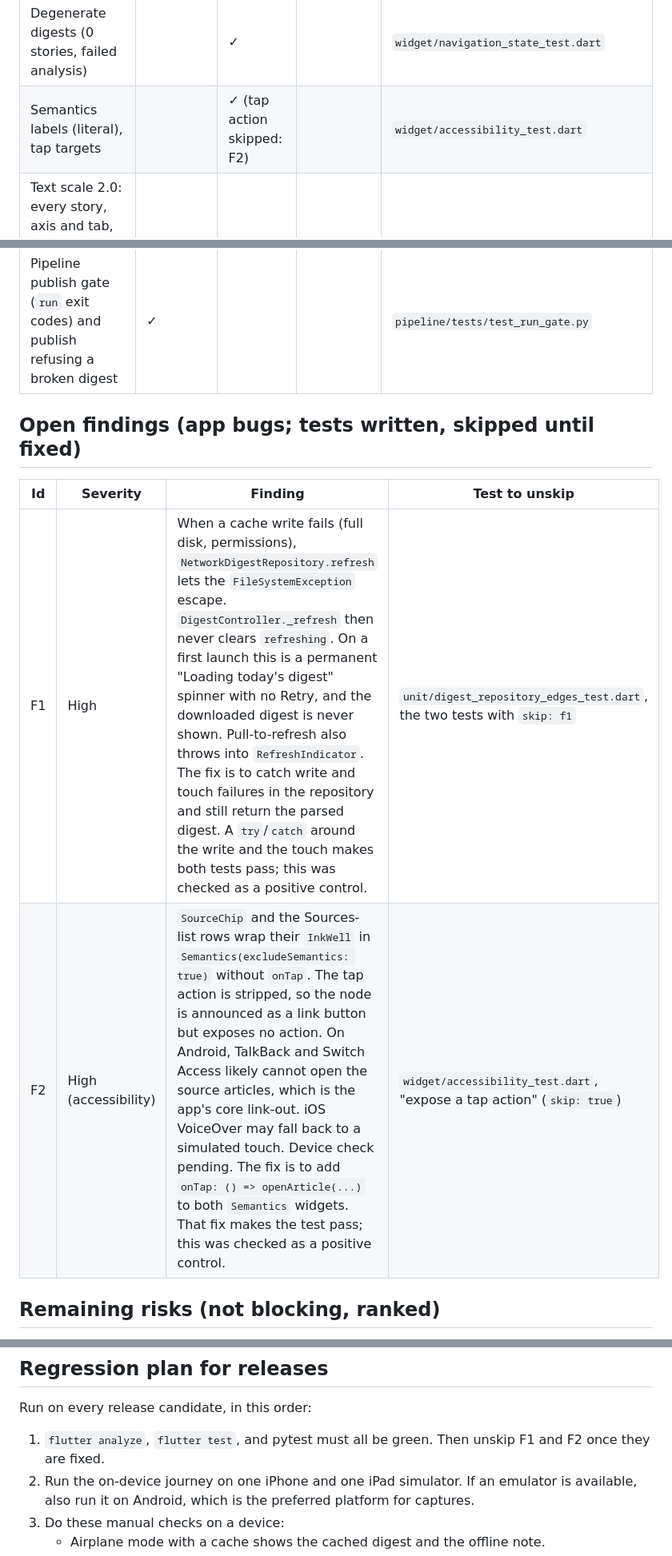
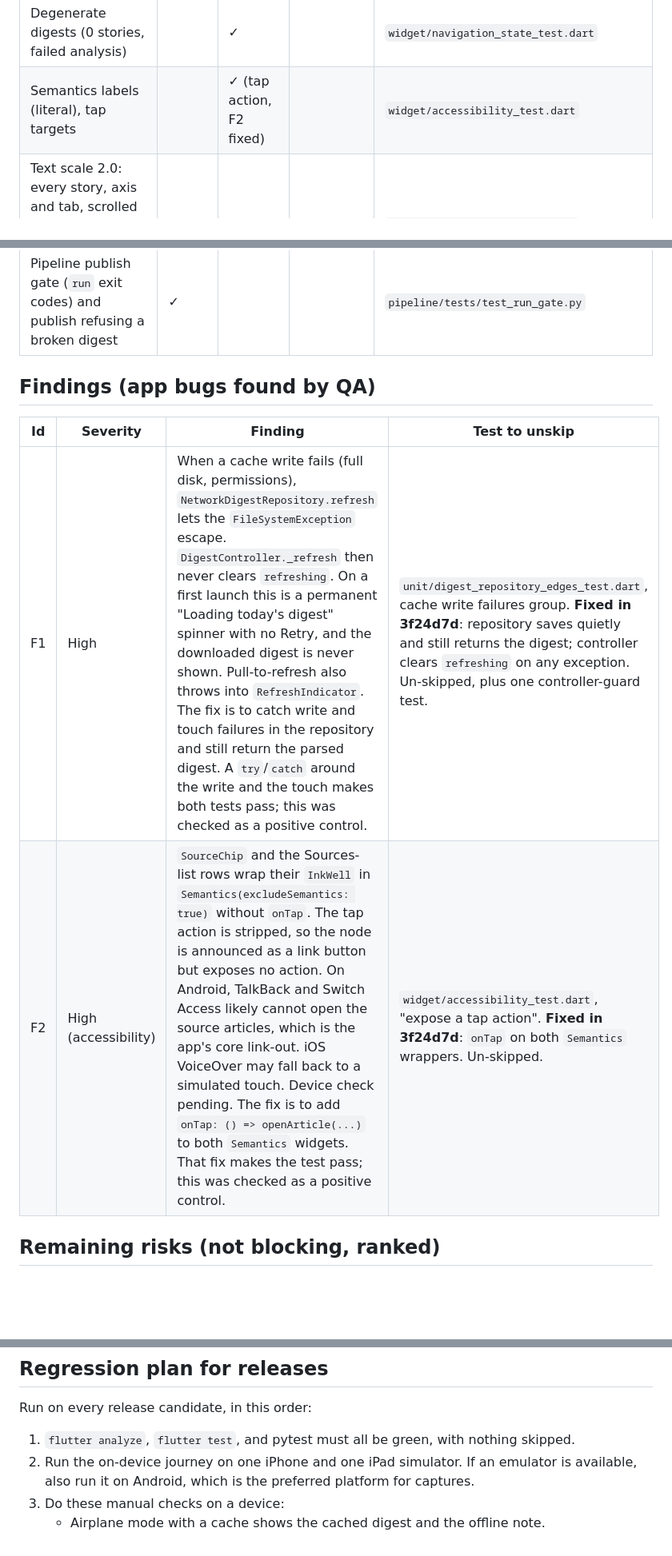
Before and after one commit to mksoft-ltd/sides, a Markdown page: docs/TEST_PLAN.md, 3 parts joined by grey strips. Shown at 80% size. GitHub-like rendering; blank space fills up the shorter version.

```diff
--- a/docs/TEST_PLAN.md
+++ b/docs/TEST_PLAN.md
@@ -38,19 +38,19 @@ U = unit, W = widget, I = integration (simulator). The file names are under `tes
 | Deep links (`/story/:id?axis=bloc`, stale id, bogus axis, cold start) | | ✓ | | `widget/navigation_state_test.dart`, `widget/story_detail_test.dart` |
 | Axis and tab state across navigation and layout swaps | | ✓ | | `widget/navigation_state_test.dart`, `widget/tablet_layout_test.dart` |
 | Degenerate digests (0 stories, failed analysis) | | ✓ | | `widget/navigation_state_test.dart` |
-| Semantics labels (literal), tap targets | | ✓ (tap action skipped: F2) | | `widget/accessibility_test.dart` |
+| Semantics labels (literal), tap targets | | ✓ (tap action, F2 fixed) | | `widget/accessibility_test.dart` |
 | Text scale 2.0: every story, axis and tab, scrolled top to bottom at 320, 360 and 390 dp, iPad mini and 12.9" | | ✓ | | `widget/accessibility_test.dart` |
 | Settings, theme, outlets screen | | ✓ | ✓ | `widget/settings_test.dart` |
 | Release-only guards (sample digest, screenshot route, ads off) and contract literals | ✓ | | | `unit/release_guards_test.dart` |
 | Pipeline: collect, group, analyse, validator, schema, publish | ✓ | | | `pipeline/tests/` (128 existing tests) |
 | Pipeline publish gate (`run` exit codes) and publish refusing a broken digest | ✓ | | | `pipeline/tests/test_run_gate.py` |
 
-## Open findings (app bugs; tests written, skipped until fixed)
+## Findings (app bugs found by QA)
 
 | Id | Severity | Finding | Test to unskip |
 |---|---|---|---|
-| F1 | High | When a cache write fails (full disk, permissions), `NetworkDigestRepository.refresh` lets the `FileSystemException` escape. `DigestController._refresh` then never clears `refreshing`. On a first launch this is a permanent "Loading today's digest" spinner with no Retry, and the downloaded digest is never shown. Pull-to-refresh also throws into `RefreshIndicator`. The fix is to catch write and touch failures in the repository and still return the parsed digest. A `try`/`catch` around the write and the touch makes both tests pass; this was checked as a positive control. | `unit/digest_repository_edges_test.dart`, the two tests with `skip: f1` |
-| F2 | High (accessibility) | `SourceChip` and the Sources-list rows wrap their `InkWell` in `Semantics(excludeSemantics: true)` without `onTap`. The tap action is stripped, so the node is announced as a link button but exposes no action. On Android, TalkBack and Switch Access likely cannot open the source articles, which is the app's core link-out. iOS VoiceOver may fall back to a simulated touch. Device check pending. The fix is to add `onTap: () => openArticle(...)` to both `Semantics` widgets. That fix makes the test pass; this was checked as a positive control. | `widget/accessibility_test.dart`, "expose a tap action" (`skip: true`) |
+| F1 | High | When a cache write fails (full disk, permissions), `NetworkDigestRepository.refresh` lets the `FileSystemException` escape. `DigestController._refresh` then never clears `refreshing`. On a first launch this is a permanent "Loading today's digest" spinner with no Retry, and the downloaded digest is never shown. Pull-to-refresh also throws into `RefreshIndicator`. The fix is to catch write and touch failures in the repository and still return the parsed digest. A `try`/`catch` around the write and the touch makes both tests pass; this was checked as a positive control. | `unit/digest_repository_edges_test.dart`, cache write failures group. **Fixed in 3f24d7d**: repository saves quietly and still returns the digest; controller clears `refreshing` on any exception. Un-skipped, plus one controller-guard test. |
+| F2 | High (accessibility) | `SourceChip` and the Sources-list rows wrap their `InkWell` in `Semantics(excludeSemantics: true)` without `onTap`. The tap action is stripped, so the node is announced as a link button but exposes no action. On Android, TalkBack and Switch Access likely cannot open the source articles, which is the app's core link-out. iOS VoiceOver may fall back to a simulated touch. Device check pending. The fix is to add `onTap: () => openArticle(...)` to both `Semantics` widgets. That fix makes the test pass; this was checked as a positive control. | `widget/accessibility_test.dart`, "expose a tap action". **Fixed in 3f24d7d**: `onTap` on both `Semantics` wrappers. Un-skipped. |
 
 ## Remaining risks (not blocking, ranked)
 
@@ -64,7 +64,7 @@ U = unit, W = widget, I = integration (simulator). The file names are under `tes
 
 Run on every release candidate, in this order:
 
-1. `flutter analyze`, `flutter test`, and pytest must all be green. Then unskip F1 and F2 once they are fixed.
+1. `flutter analyze`, `flutter test`, and pytest must all be green, with nothing skipped.
 2. Run the on-device journey on one iPhone and one iPad simulator. If an emulator is available, also run it on Android, which is the preferred platform for captures.
 3. Do these manual checks on a device:
    - Airplane mode with a cache shows the cached digest and the offline note.
```
Also changed, not shown: other parts of docs/TEST_PLAN.md (+19 -2 lines), store_assets/BRAND.md (+6 -6 lines).
